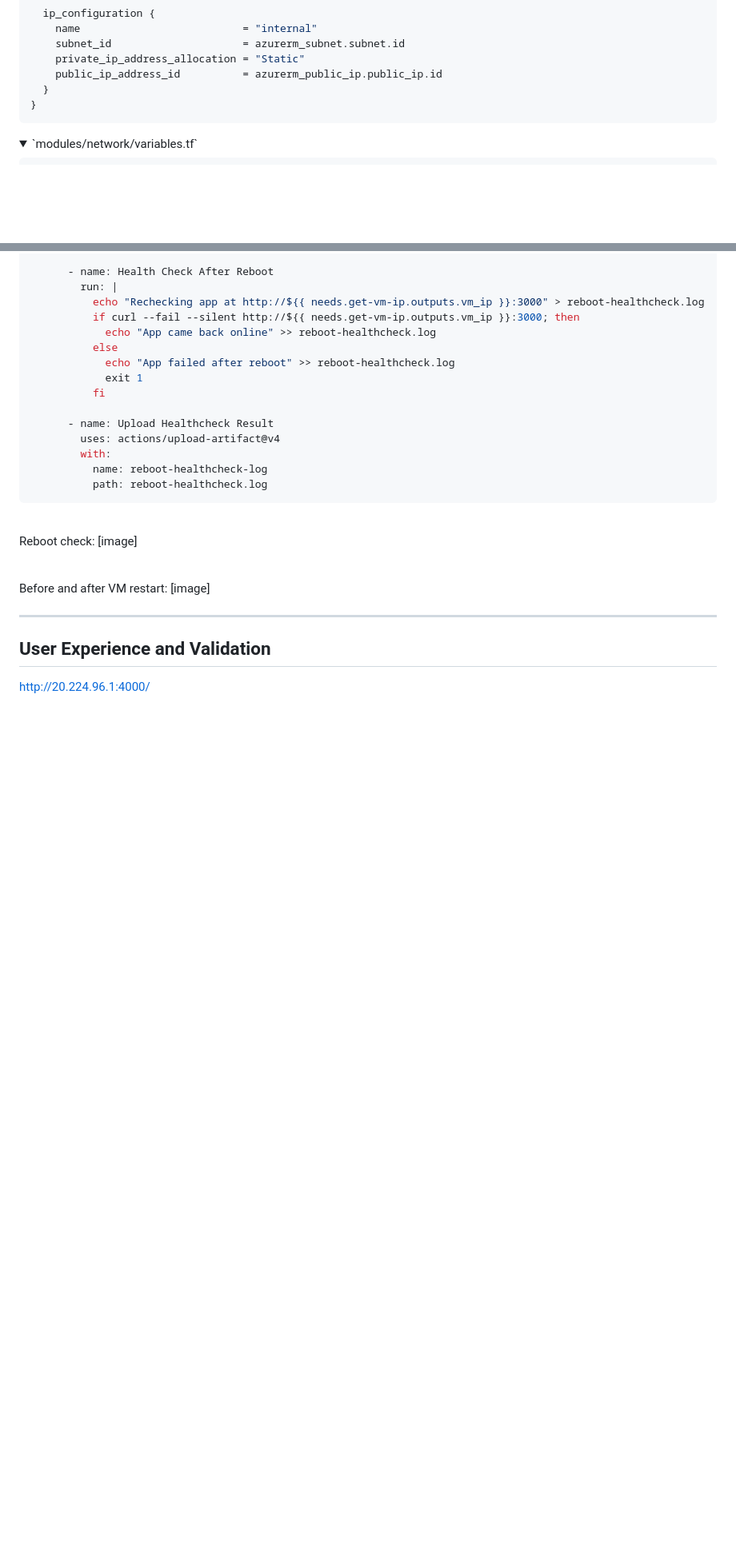
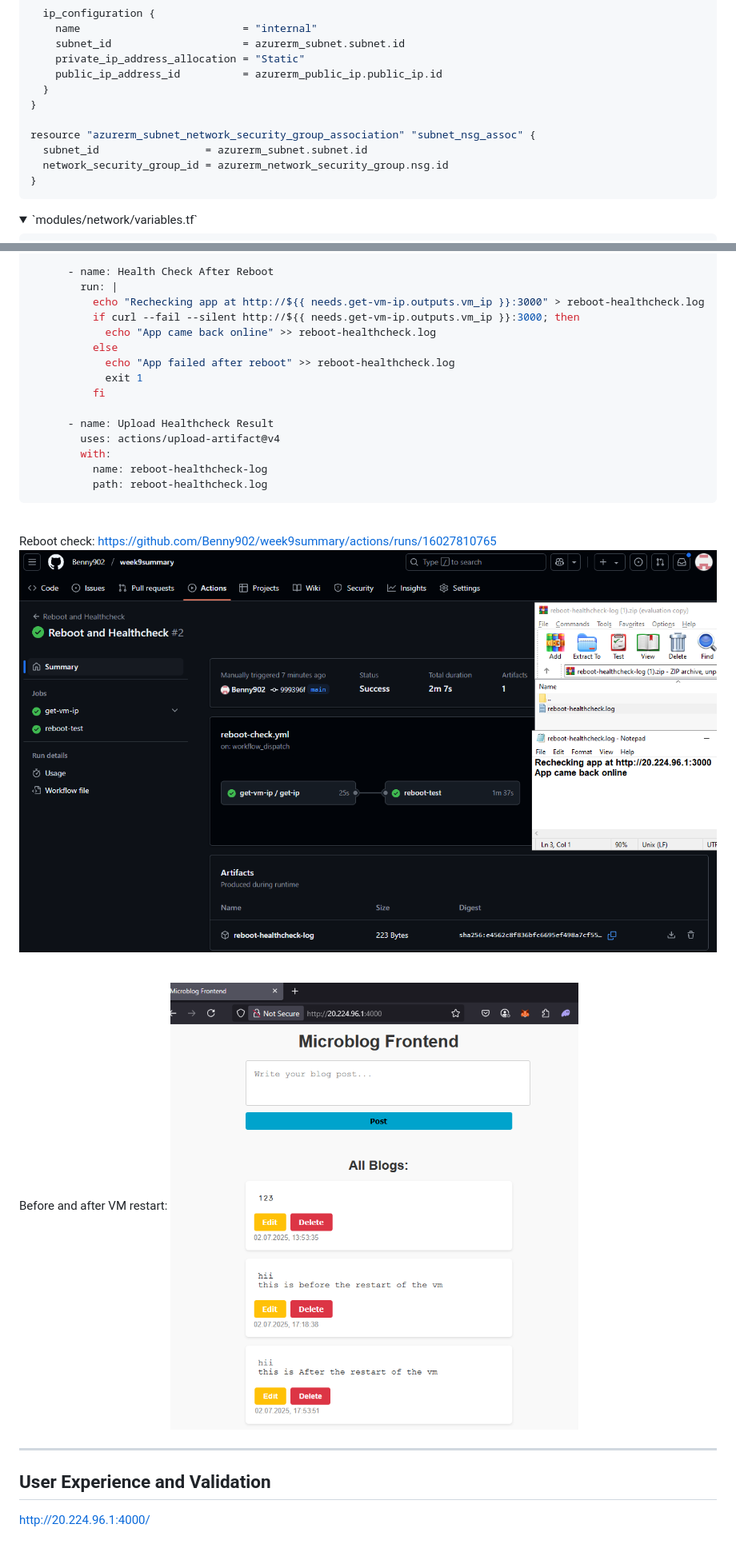
Before and after one commit to Benny902/week9summary, a Markdown page: README.md, 2 parts joined by grey strips. Shown: that part at 80% size. Drawn GitHub-style; pictures changed too: images/before-after.png (added), images/reboot-vm.png (added); folded sections open; blank space fills up the shorter version.

````diff
--- a/README.md
+++ b/README.md
@@ -245,6 +269,11 @@ resource "azurerm_network_interface" "nic" {
     private_ip_address_allocation = "Static"
     public_ip_address_id          = azurerm_public_ip.public_ip.id
   }
+}
+
+resource "azurerm_subnet_network_security_group_association" "subnet_nsg_assoc" {
+  subnet_id                 = azurerm_subnet.subnet.id
+  network_security_group_id = azurerm_network_security_group.nsg.id
 }
 ```
 </details>
@@ -813,13 +851,13 @@ jobs:
 
 <br>
 
-Reboot check:
-[image]
+Reboot check: https://github.com/Benny902/week9summary/actions/runs/16027810765
+![alt text](images/reboot-vm.png)
 
 <br>
 
 Before and after VM restart:
-[image]
+![alt text](images/before-after.png)
 
 ---
 
````
Also changed, not shown: other parts of README.md (+33 -0 lines), images/deployment-log.png (added), images/terraform-apply-outputs.png (added), 3 other files.
